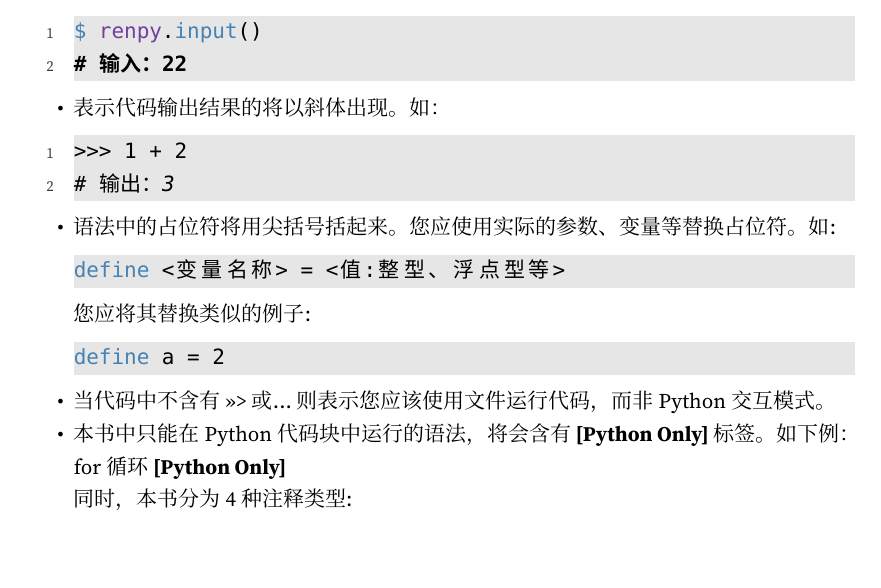
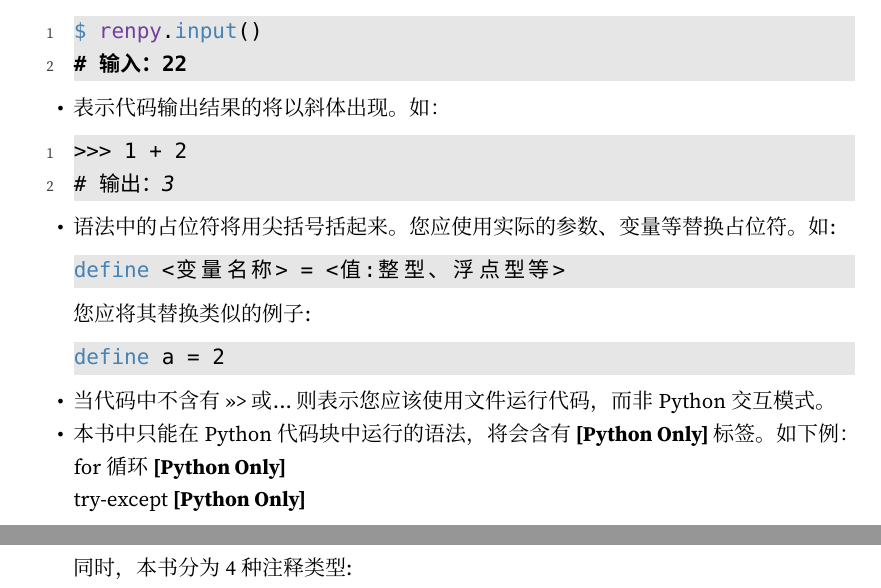
Before and after one commit to DanilJeston/DDLC-Chinese-Modding-Guide, a LaTeX book (DDLC Mod 开发指南.tex, which reads Chapters/Preface.tex): part of page 3 of 67 before the commit and two parts of pages 3 and 4 of 67 after it, the two joined at a grey line, cut so that both start at the same text, the shorter picture padded with empty space. Compiled offline with XeLaTeX; a missing font is replaced by an installed copy or a similar font.

Commit message:
Fixed preface

```diff
--- a/Chapters/Preface.tex
+++ b/Chapters/Preface.tex
@@ -42,6 +42,8 @@ define a = 2
 
     for循环 \PyOnly
 
+    try-except \PyOnly
+
 
     同时，本书分为4种注释类型:
     \item 普通注释背景使用25\%色调青色，边框使用75\%青色，如:
```
Also changed, not shown: DDLC Mod 开发指南.pdf.
